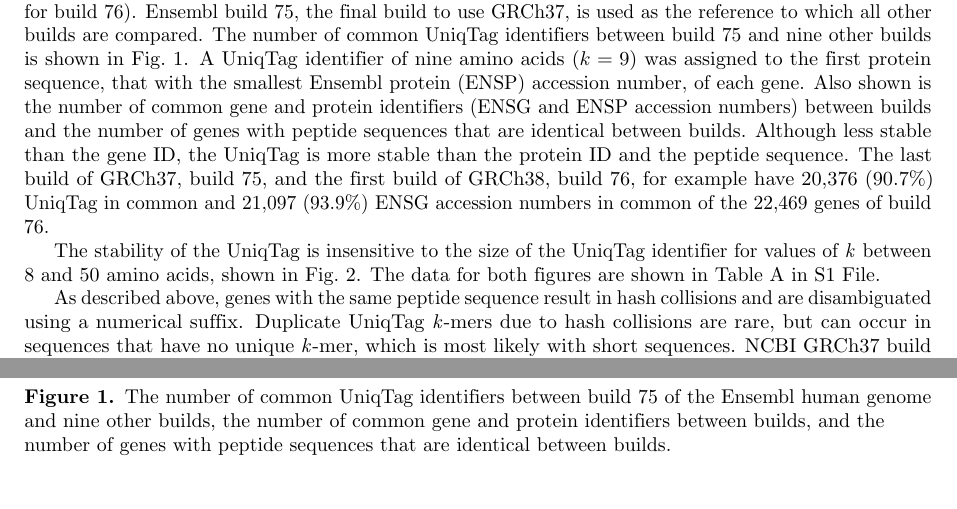
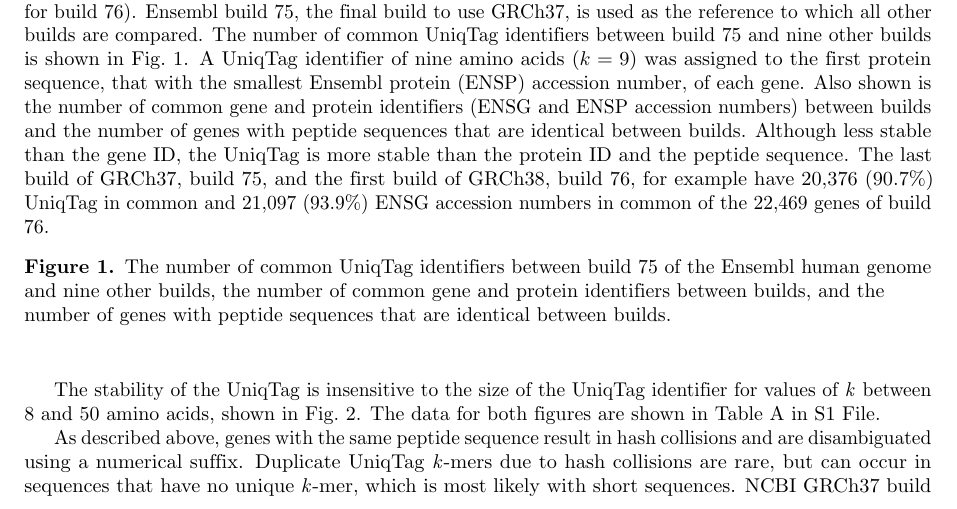
Before and after one commit to sjackman/uniqtag-paper, a LaTeX document (UniqTag.tex): two parts of pages 3 and 4 of 5 before the commit and part of page 3 of 4 after it, the two joined at a grey line, cut so that both start at the same text. The pictures show the PDF file UniqTag.pdf that the author committed with the source.

Commit message:
UniqTag.tex: Remove the graphics for PLOS ONE
Render UniqTag.pdf

```diff
--- a/UniqTag.tex
+++ b/UniqTag.tex
@@ -1,6 +1,6 @@
 \documentclass[10pt]{article}
 
-\usepackage{graphicx} % for \includegraphics
+%\usepackage{graphicx} % for \includegraphics
 
 % amsmath package, useful for mathematical formulas
 \usepackage{amsmath}
@@ -268,7 +268,7 @@ of the 22,469 genes of build 76.
 
 \begin{figure}[htbp]
 \centering
-\includegraphics{figure/ensembl.png}
+%\includegraphics{figure/ensembl.png}
 \caption{The number of common UniqTag identifiers between build 75 of
 the Ensembl human genome and nine other builds, the number of common
 gene and protein identifiers between builds, and the number of genes
@@ -281,7 +281,7 @@ Fig.~2. The data for both figures are shown in Table~A in S1~File.
 
 \begin{figure}[htbp]
 \centering
-\includegraphics{figure/k.png}
+%\includegraphics{figure/k.png}
 \caption{The number of common UniqTag identifiers between build 75 of
 the Ensembl human genome and nine other builds for different values of
 \emph{k}.}
```
Also changed, not shown: UniqTag.pdf.
